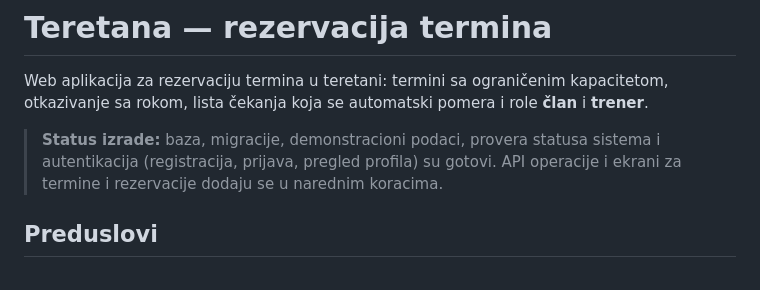
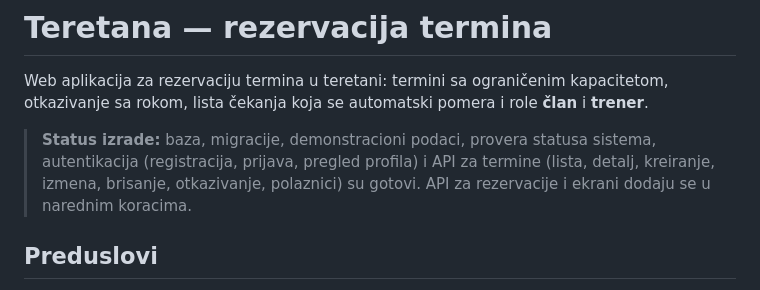
Before and after one commit to lazarst125/Teretana, a Markdown page: README.md, the part around the change. Drawn GitHub-style.

Commit message:
docs: update README status
Termin API is marked done.

```diff
--- a/README.md
+++ b/README.md
@@ -3,9 +3,9 @@
 Web aplikacija za rezervaciju termina u teretani: termini sa ograničenim kapacitetom, otkazivanje sa rokom,
 lista čekanja koja se automatski pomera i role **član** i **trener**.
 
-> **Status izrade:** baza, migracije, demonstracioni podaci, provera statusa sistema i autentikacija
-> (registracija, prijava, pregled profila) su gotovi. API operacije i ekrani za termine i rezervacije
-> dodaju se u narednim koracima.
+> **Status izrade:** baza, migracije, demonstracioni podaci, provera statusa sistema, autentikacija
+> (registracija, prijava, pregled profila) i API za termine (lista, detalj, kreiranje, izmena, brisanje,
+> otkazivanje, polaznici) su gotovi. API za rezervacije i ekrani dodaju se u narednim koracima.
 
 ## Preduslovi
 
```
